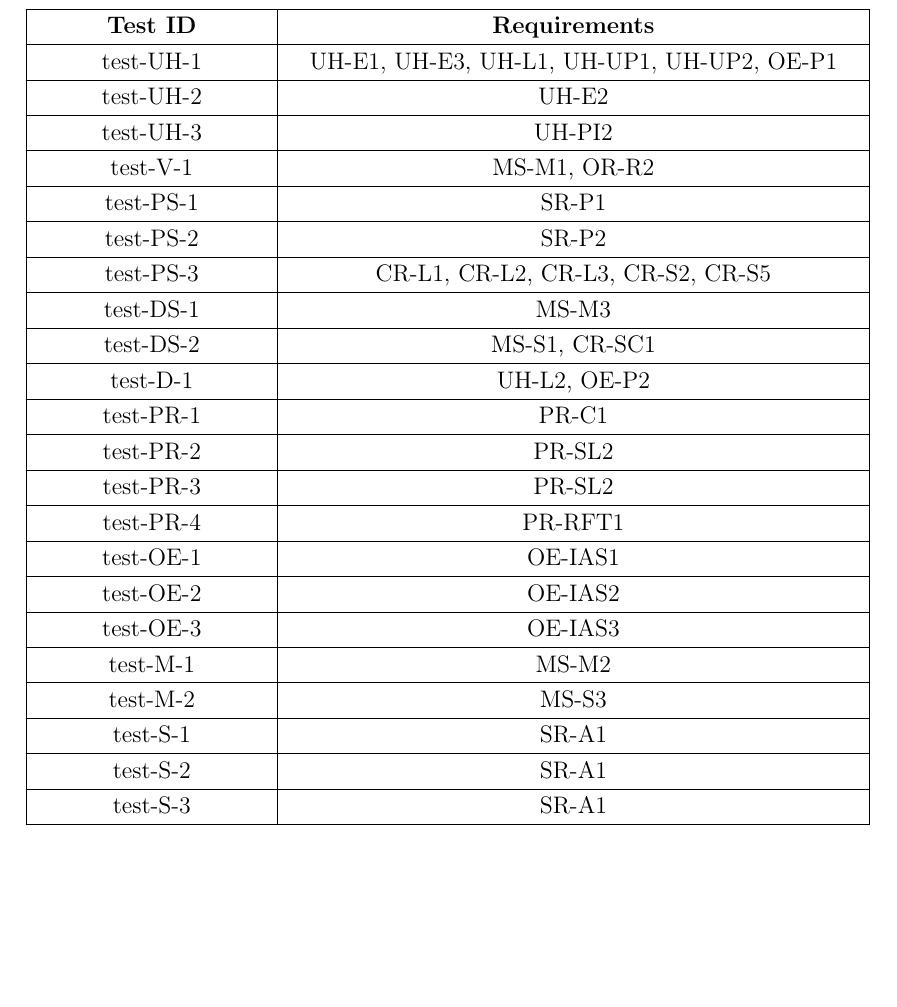
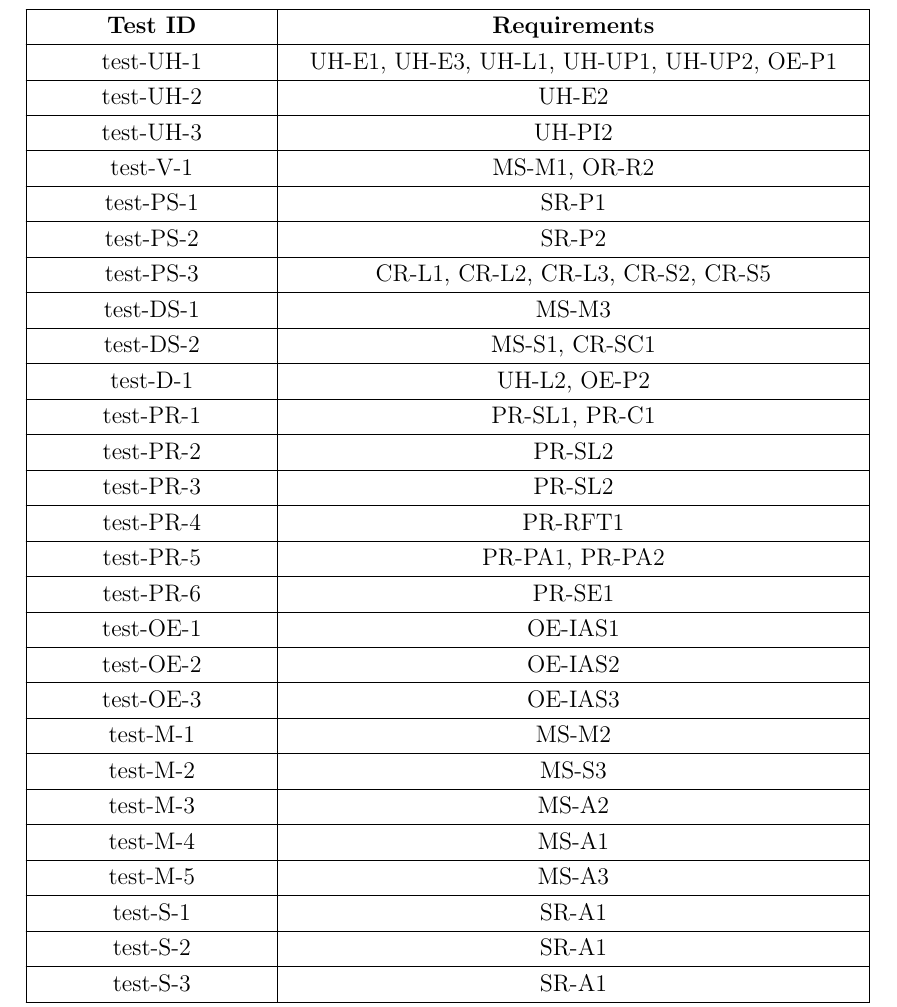
Before and after one commit to lilweege/SyntaxSentinels, a LaTeX document (docs/VnVPlan/VnVPlan.tex): part of page 42 of 50, cut so that both start at the same text, the shorter picture padded with empty space. Compiled offline with pdfLaTeX.

Commit message:
Update traceability matrix

```diff
--- a/docs/VnVPlan/VnVPlan.tex
+++ b/docs/VnVPlan/VnVPlan.tex
@@ -1623,7 +1623,7 @@ These testcases ensure that the system is secure and that user data is protected
   \hline
   test-D-1 & UH-L2, OE-P2 \\
   \hline
-  test-PR-1 & PR-C1 \\
+  test-PR-1 & PR-SL1, PR-C1 \\
   \hline
   test-PR-2 & PR-SL2 \\
   \hline
@@ -1640,6 +1644,12 @@ These testcases ensure that the system is secure and that user data is protected
   test-M-1 & MS-M2 \\
   \hline
   test-M-2 & MS-S3 \\
+  \hline
+  test-M-3 & MS-A2 \\
+  \hline
+  test-M-4 & MS-A1 \\
+  \hline
+  test-M-5 & MS-A3 \\
   \hline
   test-S-1 & SR-A1 \\
   \hline
```
Also changed, not shown: docs/VnVPlan/VnVPlan.pdf, docs/VnVPlan/VnVPlan.tex (4 more changed lines).
